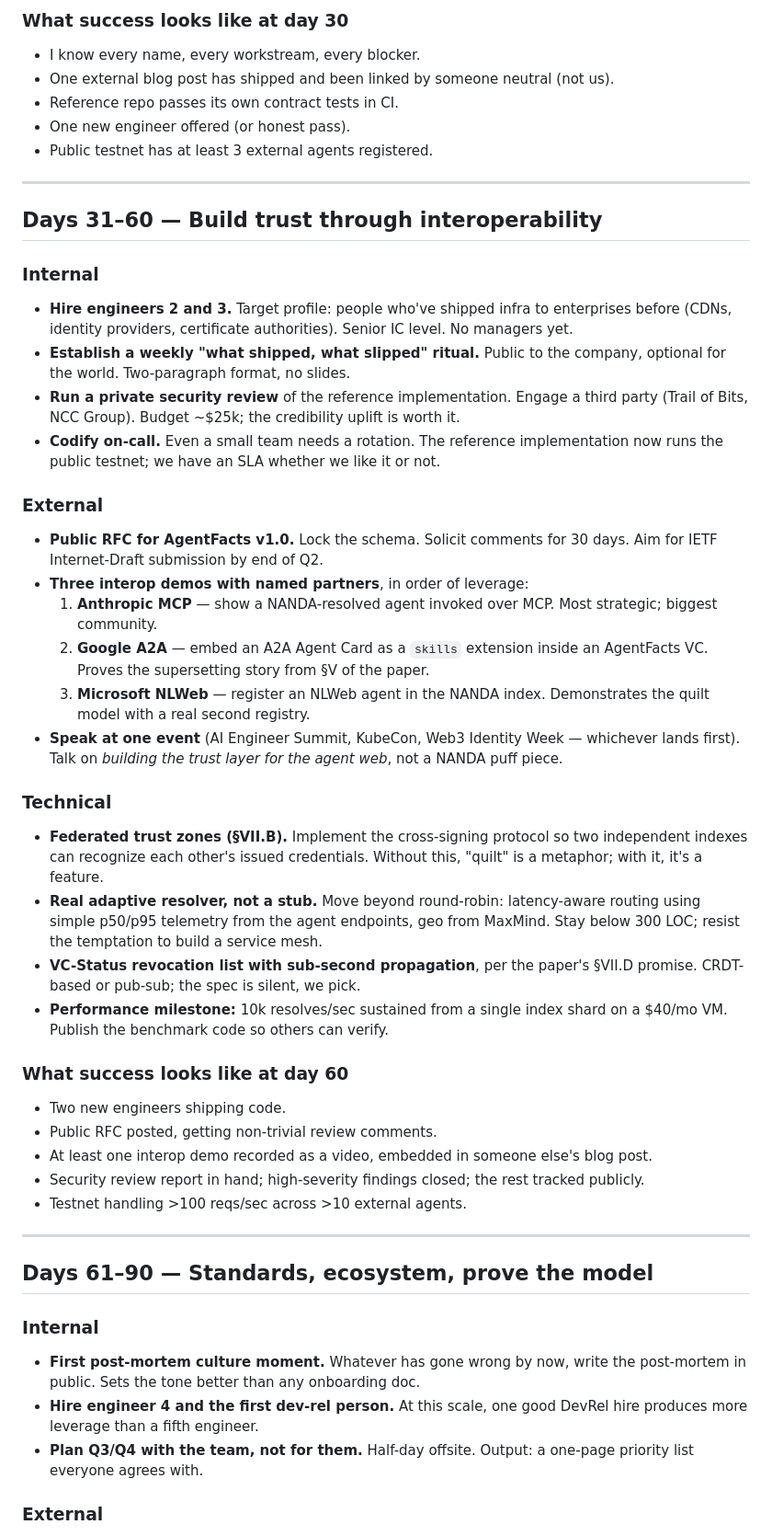
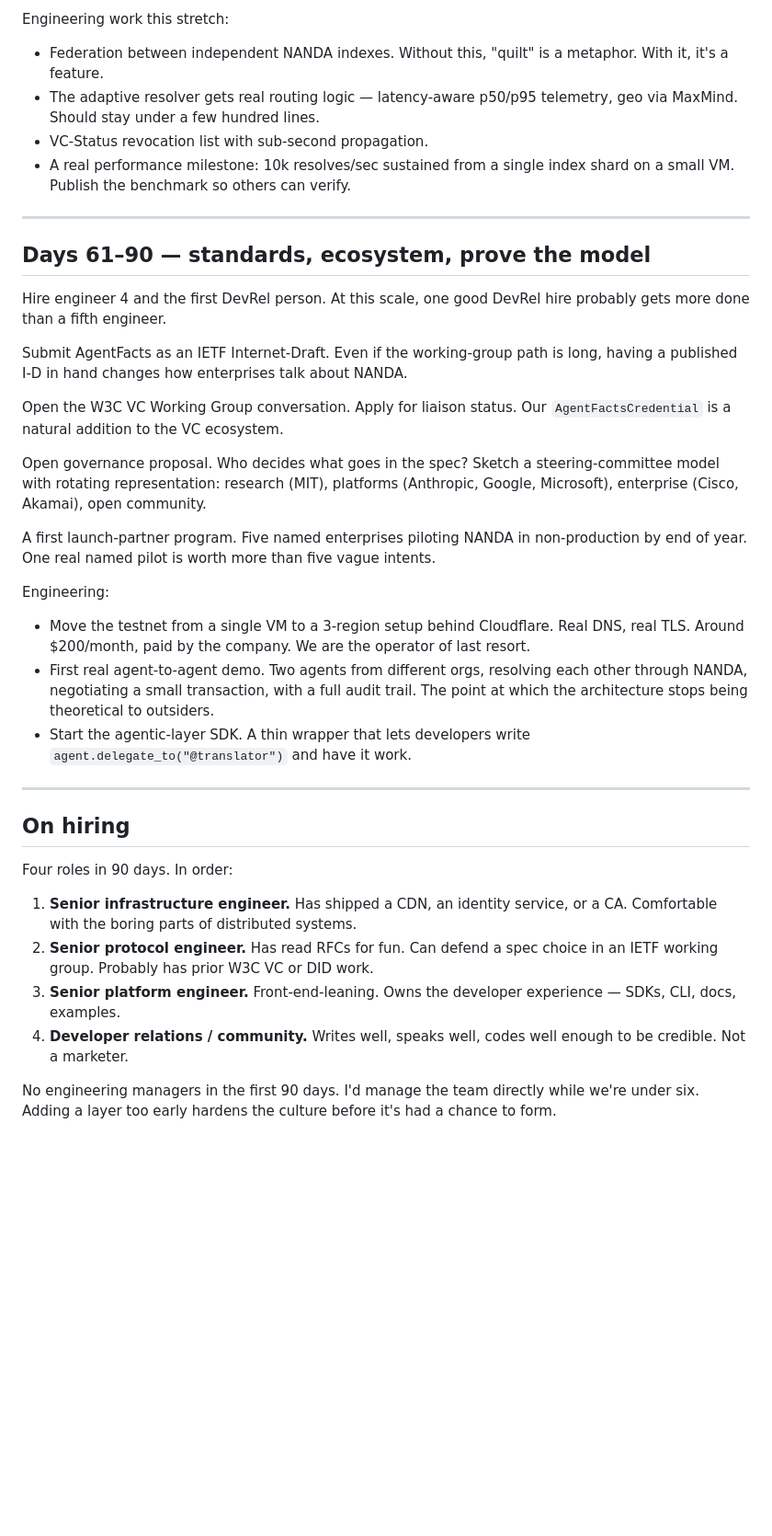
Before and after one commit to SwasthikaDev/AiAgent-DNS, a Markdown page: ROADMAP.md, the part around one of its changes. Shown at 92% size. Drawn GitHub-style; blank space fills up the shorter version.

```diff
--- a/ROADMAP.md
+++ b/ROADMAP.md
@@ -57,56 +64,41 @@ Five rules I'd operate by from day one. Each is a directional bet, not a slogan.
 
-### What success looks like at day 30
+Engineering work this stretch:
 
-- I know every name, every workstream, every blocker.
-- One external blog post has shipped and been linked by someone neutral (not us).
-- Reference repo passes its own contract tests in CI.
-- One new engineer offered (or honest pass).
-- Public testnet has at least 3 external agents registered.
+- Federation between independent NANDA indexes. Without this, "quilt" is a metaphor. With it, it's a feature.
+- The adaptive resolver gets real routing logic — latency-aware p50/p95 telemetry, geo via MaxMind. Should stay under a few hundred lines.
+- VC-Status revocation list with sub-second propagation.
+- A real performance milestone: 10k resolves/sec sustained from a single index shard on a small VM. Publish the benchmark so others can verify.
 
 ---
 
-## Days 31–60 — Build trust through interoperability
+## Days 61–90 — standards, ecosystem, prove the model
 
-### Internal
+Hire engineer 4 and the first DevRel person. At this scale, one good DevRel hire probably gets more done than a fifth engineer.
 
-- **Hire engineers 2 and 3.** Target profile: people who've shipped infra to enterprises before (CDNs, identity providers, certificate authorities). Senior IC level. No managers yet.
-- **Establish a weekly "what shipped, what slipped" ritual.** Public to the company, optional for the world. Two-paragraph format, no slides.
-- **Run a private security review** of the reference implementation. Engage a third party (Trail of Bits, NCC Group). Budget ~$25k; the credibility uplift is worth it.
-- **Codify on-call.** Even a small team needs a rotation. The reference implementation now runs the public testnet; we have an SLA whether we like it or not.
+Submit AgentFacts as an IETF Internet-Draft. Even if the working-group path is long, having a published I-D in hand changes how enterprises talk about NANDA.
 
-### External
+Open the W3C VC Working Group conversation. Apply for liaison status. Our `AgentFactsCredential` is a natural addition to the VC ecosystem.
 
-- **Public RFC for AgentFacts v1.0.** Lock the schema. Solicit comments for 30 days. Aim for IETF Internet-Draft submission by end of Q2.
-- **Three interop demos with named partners**, in order of leverage:
-  1. **Anthropic MCP** — show a NANDA-resolved agent invoked over MCP. Most strategic; biggest community.
-  2. **Google A2A** — embed an A2A Agent Card as a `skills` extension inside an AgentFacts VC. Proves the supersetting story from §V of the paper.
-  3. **Microsoft NLWeb** — register an NLWeb agent in the NANDA index. Demonstrates the quilt model with a real second registry.
-- **Speak at one event** (AI Engineer Summit, KubeCon, Web3 Identity Week — whichever lands first). Talk on *building the trust layer for the agent web*, not a NANDA puff piece.
+Open governance proposal. Who decides what goes in the spec? Sketch a steering-committee model with rotating representation: research (MIT), platforms (Anthropic, Google, Microsoft), enterprise (Cisco, Akamai), open community.
 
-### Technical
+A first launch-partner program. Five named enterprises piloting NANDA in non-production by end of year. One real named pilot is worth more than five vague intents.
 
-- **Federated trust zones (§VII.B).** Implement the cross-signing protocol so two independent indexes can recognize each other's issued credentials. Without this, "quilt" is a metaphor; with it, it's a feature.
-- **Real adaptive resolver, not a stub.** Move beyond round-robin: latency-aware routing using simple p50/p95 telemetry from the agent endpoints, geo from MaxMind. Stay below 300 LOC; resist the temptation to build a service mesh.
-- **VC-Status revocation list with sub-second propagation**, per the paper's §VII.D promise. CRDT-based or pub-sub; the spec is silent, we pick.
-- **Performance milestone:** 10k resolves/sec sustained from a single index shard on a $40/mo VM. Publish the benchmark code so others can verify.
+Engineering:
 
-### What success looks like at day 60
-
-- Two new engineers shipping code.
-- Public RFC posted, getting non-trivial review comments.
-- At least one interop demo recorded as a video, embedded in someone else's blog post.
-- Security review report in hand; high-severity findings closed; the rest tracked publicly.
-- Testnet handling >100 reqs/sec across >10 external agents.
+- Move the testnet from a single VM to a 3-region setup behind Cloudflare. Real DNS, real TLS. Around $200/month, paid by the company. We are the operator of last resort.
+- First real agent-to-agent demo. Two agents from different orgs, resolving each other through NANDA, negotiating a small transaction, with a full audit trail. The point at which the architecture stops being theoretical to outsiders.
+- Start the agentic-layer SDK. A thin wrapper that lets developers write `agent.delegate_to("@translator")` and have it work.
 
 ---
 
-## Days 61–90 — Standards, ecosystem, prove the model
+## On hiring
 
-### Internal
+Four roles in 90 days. In order:
 
-- **First post-mortem culture moment.** Whatever has gone wrong by now, write the post-mortem in public. Sets the tone better than any onboarding doc.
-- **Hire engineer 4 and the first dev-rel person.** At this scale, one good DevRel hire produces more leverage than a fifth engineer.
-- **Plan Q3/Q4 with the team, not for them.** Half-day offsite. Output: a one-page priority list everyone agrees with.
+1. **Senior infrastructure engineer.** Has shipped a CDN, an identity service, or a CA. Comfortable with the boring parts of distributed systems.
+2. **Senior protocol engineer.** Has read RFCs for fun. Can defend a spec choice in an IETF working group. Probably has prior W3C VC or DID work.
+3. **Senior platform engineer.** Front-end-leaning. Owns the developer experience — SDKs, CLI, docs, examples.
+4. **Developer relations / community.** Writes well, speaks well, codes well enough to be credible. Not a marketer.
 
-### External
+No engineering managers in the first 90 days. I'd manage the team directly while we're under six. Adding a layer too early hardens the culture before it's had a chance to form.
 
```
Also changed, not shown: other parts of ROADMAP.md (+73 -111 lines).
